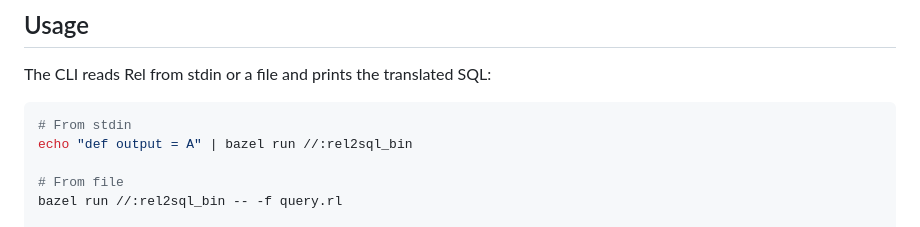
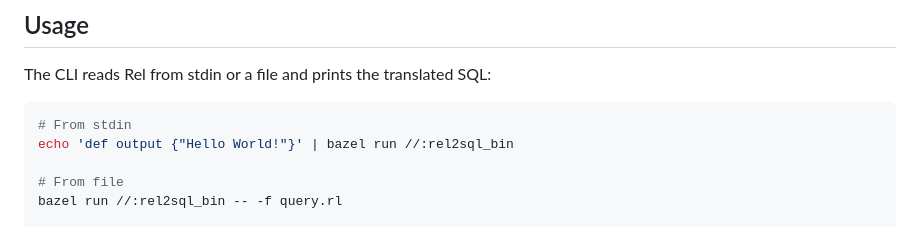
Before and after one commit to nicovsj/rel2sql, a Markdown page: README.md, the part around the change. Rendered like a GitHub page.

Commit message:
Fix example command in README for output syntax

````diff
--- a/README.md
+++ b/README.md
@@ -8,7 +8,7 @@ The CLI reads Rel from stdin or a file and prints the translated SQL:
 
 ```sh
 # From stdin
-echo "def output = A" | bazel run //:rel2sql_bin
+echo 'def output {"Hello World!"}' | bazel run //:rel2sql_bin
 
 # From file
 bazel run //:rel2sql_bin -- -f query.rl
````
